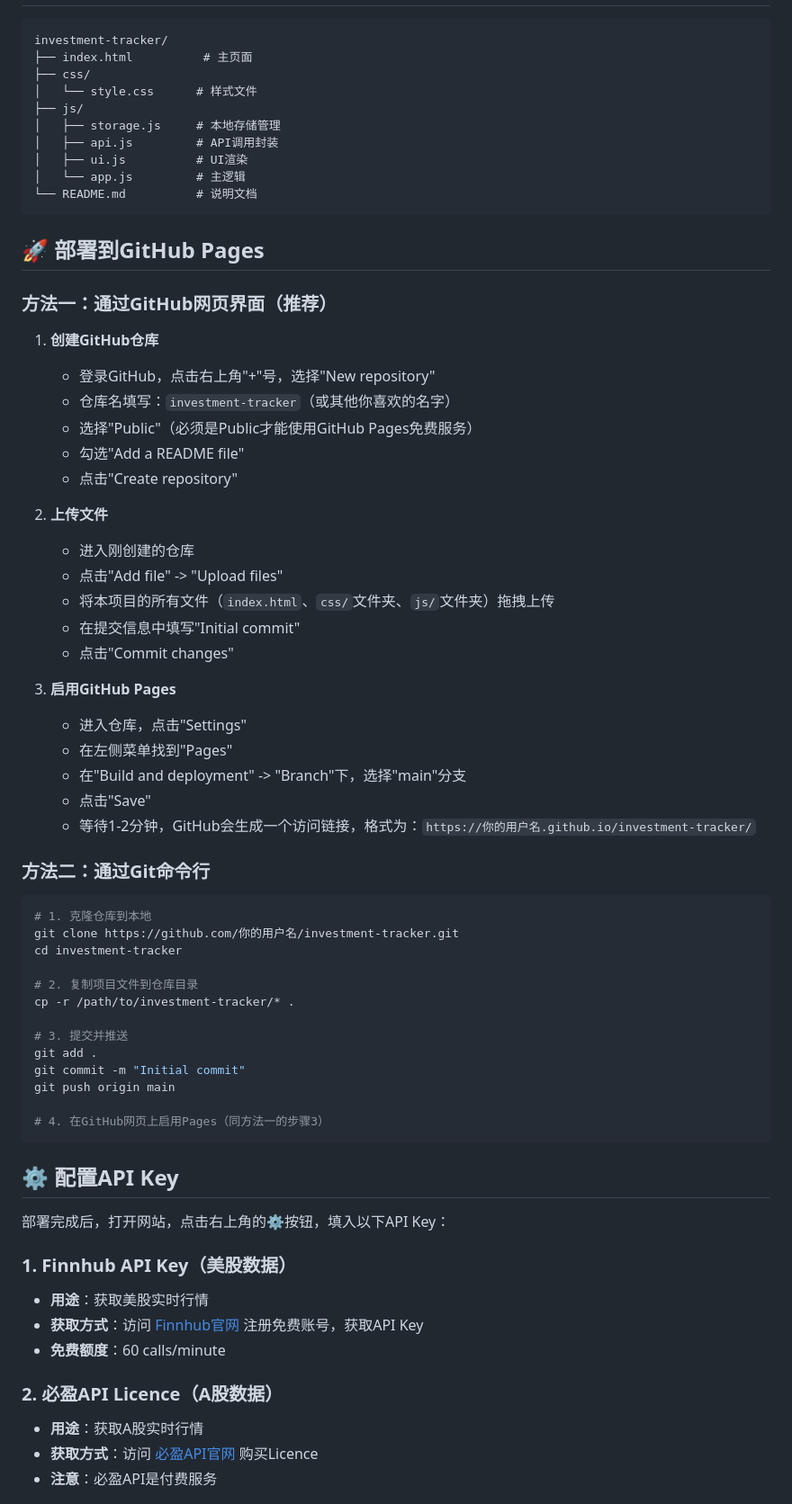
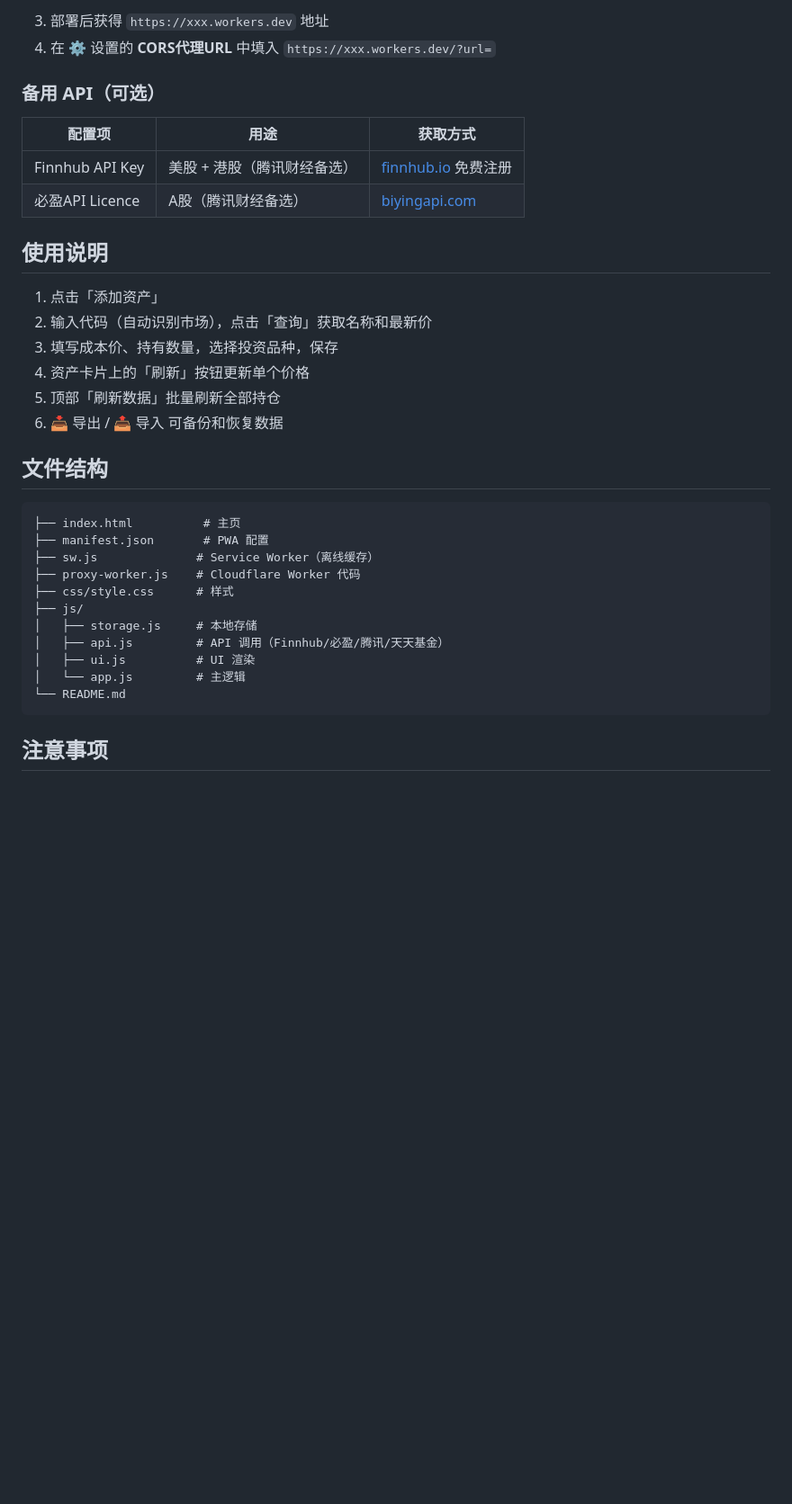
Before and after one commit to homjanon/homjanon.github.io, a Markdown page: README.md, the part around one of its changes. Shown at 90% size. Rendered like a GitHub page; blank space fills up the shorter version.

Commit message:
docs: 更新README.md，覆盖所有最新功能
- 腾讯财经作为默认推荐数据源
- 自动识别市场、港股模糊输入
- 当日收益、净值走势图
- 导出/导入、PWA
- Cloudflare Worker 最新格式（module syntax）

````diff
--- a/README.md
+++ b/README.md
@@ -15,73 +78,37 @@
+3. 部署后获得 `https://xxx.workers.dev` 地址
+4. 在 ⚙️ 设置的 **CORS代理URL** 中填入 `https://xxx.workers.dev/?url=`
+
+### 备用 API（可选）
+
+| 配置项 | 用途 | 获取方式 |
+|--------|------|---------|
+| Finnhub API Key | 美股 + 港股（腾讯财经备选） | [finnhub.io](https://finnhub.io) 免费注册 |
+| 必盈API Licence | A股（腾讯财经备选） | [biyingapi.com](https://www.biyingapi.com) |
+
+## 使用说明
+
+1. 点击「添加资产」
+2. 输入代码（自动识别市场），点击「查询」获取名称和最新价
+3. 填写成本价、持有数量，选择投资品种，保存
+4. 资产卡片上的「刷新」按钮更新单个价格
+5. 顶部「刷新数据」批量刷新全部持仓
+6. 📥 导出 / 📤 导入 可备份和恢复数据
+
+## 文件结构
 
 ```
-investment-tracker/
-├── index.html          # 主页面
-├── css/
-│   └── style.css      # 样式文件
+├── index.html          # 主页
+├── manifest.json       # PWA 配置
+├── sw.js              # Service Worker（离线缓存）
+├── proxy-worker.js    # Cloudflare Worker 代码
+├── css/style.css      # 样式
 ├── js/
-│   ├── storage.js     # 本地存储管理
-│   ├── api.js         # API调用封装
-│   ├── ui.js          # UI渲染
+│   ├── storage.js     # 本地存储
+│   ├── api.js         # API 调用（Finnhub/必盈/腾讯/天天基金）
+│   ├── ui.js          # UI 渲染
 │   └── app.js         # 主逻辑
-└── README.md          # 说明文档
+└── README.md
 ```
 
-## 🚀 部署到GitHub Pages
+## 注意事项
 
-### 方法一：通过GitHub网页界面（推荐）
-
-1. **创建GitHub仓库**
-   - 登录GitHub，点击右上角"+"号，选择"New repository"
-   - 仓库名填写：`investment-tracker`（或其他你喜欢的名字）
-   - 选择"Public"（必须是Public才能使用GitHub Pages免费服务）
-   - 勾选"Add a README file"
-   - 点击"Create repository"
-
-2. **上传文件**
-   - 进入刚创建的仓库
-   - 点击"Add file" -> "Upload files"
-   - 将本项目的所有文件（`index.html`、`css/`文件夹、`js/`文件夹）拖拽上传
-   - 在提交信息中填写"Initial commit"
-   - 点击"Commit changes"
-
-3. **启用GitHub Pages**
-   - 进入仓库，点击"Settings"
-   - 在左侧菜单找到"Pages"
-   - 在"Build and deployment" -> "Branch"下，选择"main"分支
-   - 点击"Save"
-   - 等待1-2分钟，GitHub会生成一个访问链接，格式为：`https://你的用户名.github.io/investment-tracker/`
-
-### 方法二：通过Git命令行
-
-```bash
-# 1. 克隆仓库到本地
-git clone https://github.com/你的用户名/investment-tracker.git
-cd investment-tracker
-
-# 2. 复制项目文件到仓库目录
-cp -r /path/to/investment-tracker/* .
-
-# 3. 提交并推送
-git add .
-git commit -m "Initial commit"
-git push origin main
-
-# 4. 在GitHub网页上启用Pages（同方法一的步骤3）
-```
-
-## ⚙️ 配置API Key
-
-部署完成后，打开网站，点击右上角的⚙️按钮，填入以下API Key：
-
-### 1. Finnhub API Key（美股数据）
-
-- **用途**：获取美股实时行情
-- **获取方式**：访问 [Finnhub官网](https://finnhub.io) 注册免费账号，获取API Key
-- **免费额度**：60 calls/minute
-
-### 2. 必盈API Licence（A股数据）
-
-- **用途**：获取A股实时行情
-- **获取方式**：访问 [必盈API官网](https://www.bioringapi.com) 购买Licence
-- **注意**：必盈API是付费服务
-
````
Also changed, not shown: other parts of README.md (+76 -155 lines).
